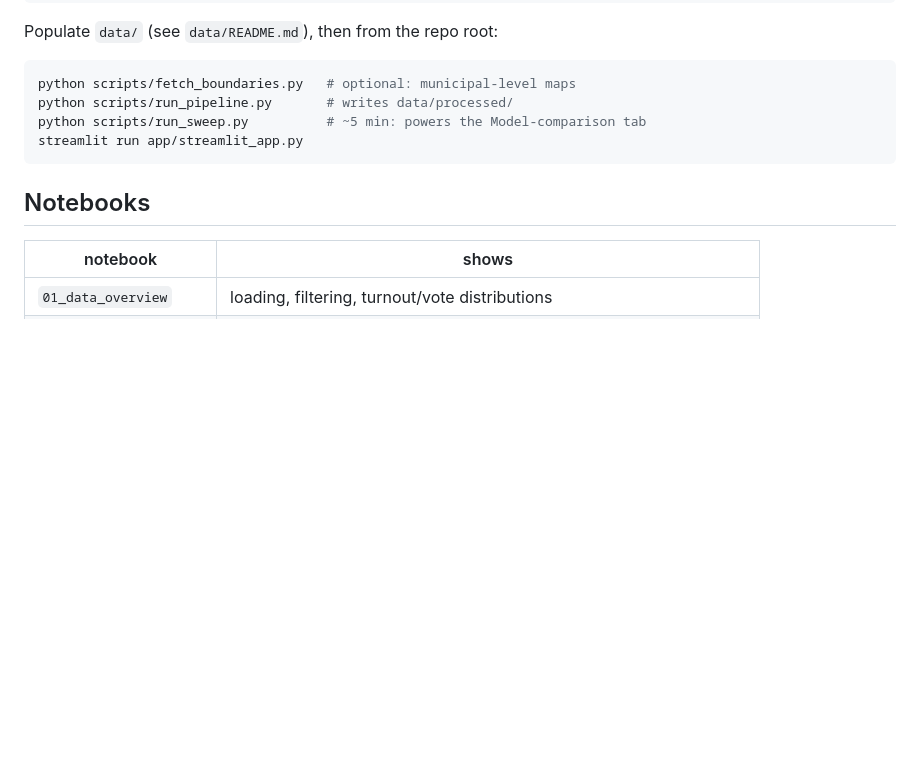
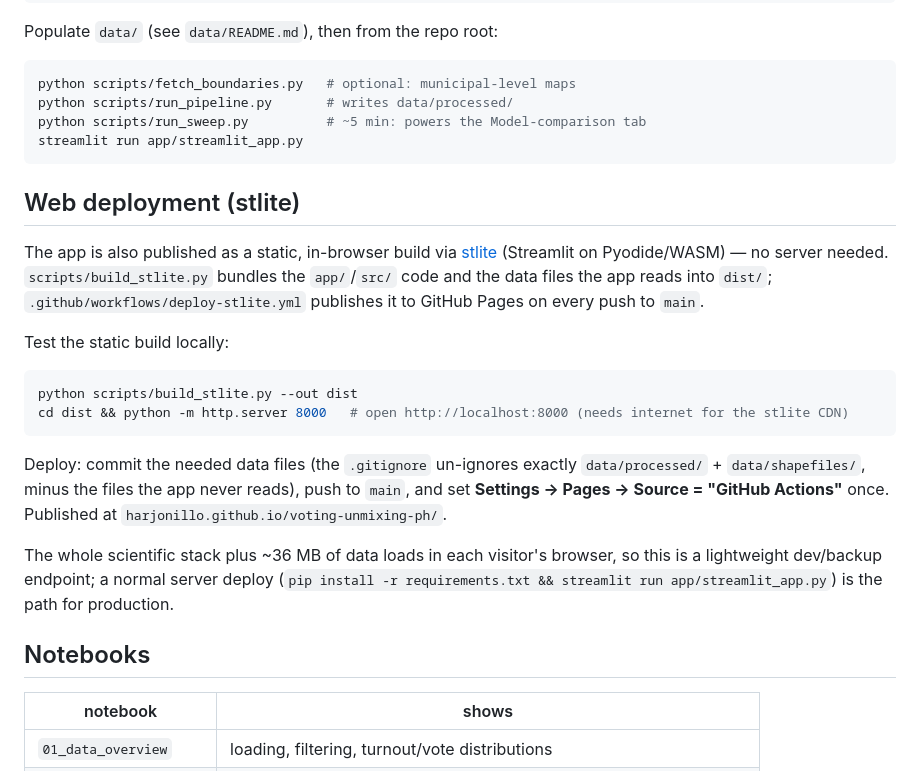
Before and after one commit to harjonillo/voting-unmixing-ph, a Markdown page: README.md, the part around the change. Rendered like a GitHub page; blank space fills up the shorter version.

````diff
--- a/README.md
+++ b/README.md
@@ -51,6 +51,31 @@ python scripts/run_sweep.py          # ~5 min: powers the Model-comparison tab
 streamlit run app/streamlit_app.py
 ```
 
+## Web deployment (stlite)
+
+The app is also published as a static, in-browser build via
+[stlite](https://github.com/whitphx/stlite) (Streamlit on Pyodide/WASM) — no
+server needed. `scripts/build_stlite.py` bundles the `app/`/`src/` code and the
+data files the app reads into `dist/`; `.github/workflows/deploy-stlite.yml`
+publishes it to GitHub Pages on every push to `main`.
+
+Test the static build locally:
+
+```bash
+python scripts/build_stlite.py --out dist
+cd dist && python -m http.server 8000   # open http://localhost:8000 (needs internet for the stlite CDN)
+```
+
+Deploy: commit the needed data files (the `.gitignore` un-ignores exactly
+`data/processed/` + `data/shapefiles/`, minus the files the app never reads),
+push to `main`, and set **Settings → Pages → Source = "GitHub Actions"** once.
+Published at `harjonillo.github.io/voting-unmixing-ph/`.
+
+The whole scientific stack plus ~36 MB of data loads in each visitor's browser,
+so this is a lightweight dev/backup endpoint; a normal server deploy
+(`pip install -r requirements.txt && streamlit run app/streamlit_app.py`) is the
+path for production.
+
 ## Notebooks
 
 | notebook | shows |
````
